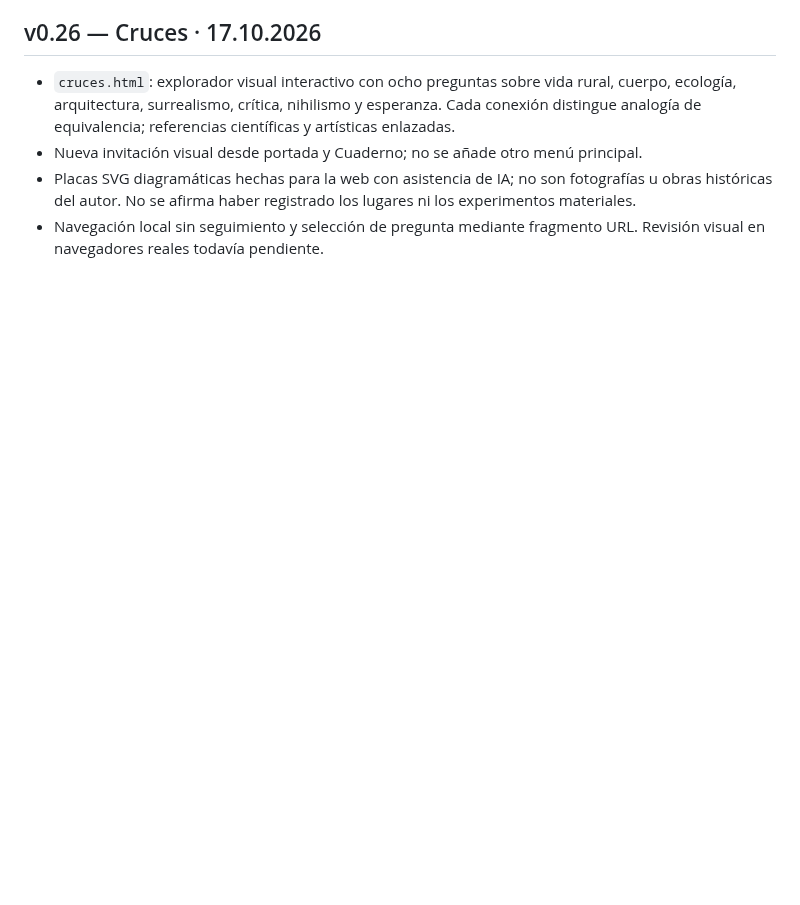
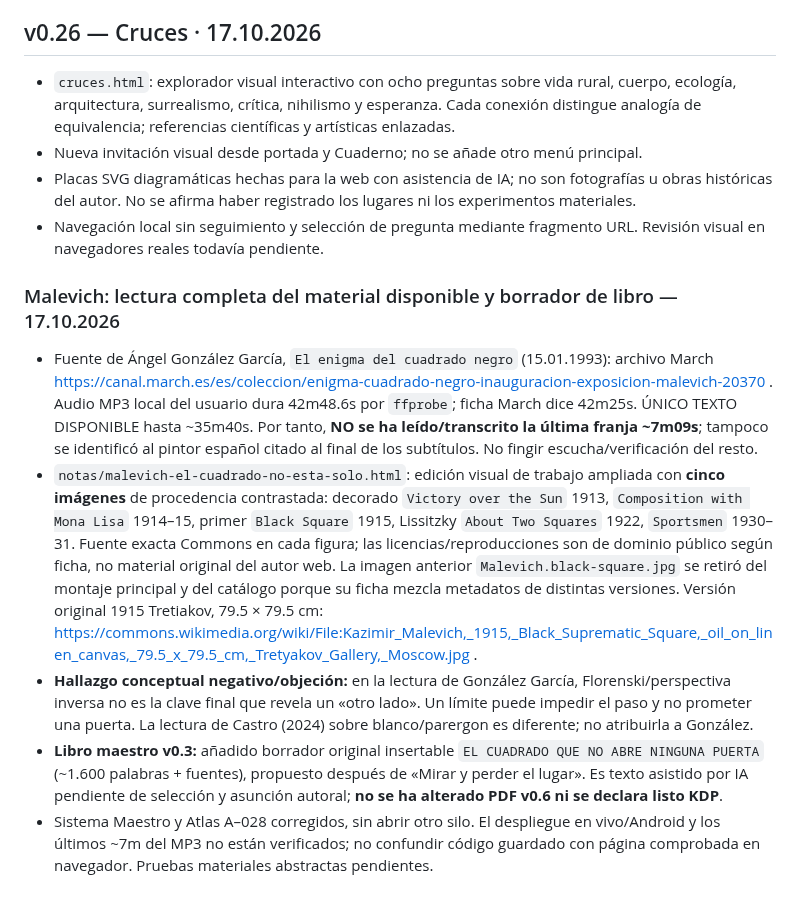
Before and after one commit to diegobravo91/diegobravo.es, a Markdown page: README.md, the part around the change. Drawn GitHub-style; blank space fills up the shorter version.

Commit message:
Documentar alcance real audio Malevich, cinco laminas, edicion libro y limites

```diff
--- a/README.md
+++ b/README.md
@@ -283,3 +283,12 @@ Actualización directamente publicada sobre `index.html`, basada en la auditorí
 - Nueva invitación visual desde portada y Cuaderno; no se añade otro menú principal.
 - Placas SVG diagramáticas hechas para la web con asistencia de IA; no son fotografías u obras históricas del autor. No se afirma haber registrado los lugares ni los experimentos materiales.
 - Navegación local sin seguimiento y selección de pregunta mediante fragmento URL. Revisión visual en navegadores reales todavía pendiente.
+
+
+### Malevich: lectura completa del material disponible y borrador de libro — 17.10.2026
+
+- Fuente de Ángel González García, `El enigma del cuadrado negro` (15.01.1993): archivo March https://canal.march.es/es/coleccion/enigma-cuadrado-negro-inauguracion-exposicion-malevich-20370 . Audio MP3 local del usuario dura 42m48.6s por `ffprobe`; ficha March dice 42m25s. ÚNICO TEXTO DISPONIBLE hasta ~35m40s. Por tanto, **NO se ha leído/transcrito la última franja ~7m09s**; tampoco se identificó al pintor español citado al final de los subtítulos. No fingir escucha/verificación del resto.
+- `notas/malevich-el-cuadrado-no-esta-solo.html`: edición visual de trabajo ampliada con **cinco imágenes** de procedencia contrastada: decorado `Victory over the Sun` 1913, `Composition with Mona Lisa` 1914–15, primer `Black Square` 1915, Lissitzky `About Two Squares` 1922, `Sportsmen` 1930–31. Fuente exacta Commons en cada figura; las licencias/reproducciones son de dominio público según ficha, no material original del autor web. La imagen anterior `Malevich.black-square.jpg` se retiró del montaje principal y del catálogo porque su ficha mezcla metadatos de distintas versiones. Versión original 1915 Tretiakov, 79.5 × 79.5 cm: https://commons.wikimedia.org/wiki/File:Kazimir_Malevich,_1915,_Black_Suprematic_Square,_oil_on_linen_canvas,_79.5_x_79.5_cm,_Tretyakov_Gallery,_Moscow.jpg .
+- **Hallazgo conceptual negativo/objeción:** en la lectura de González García, Florenski/perspectiva inversa no es la clave final que revela un «otro lado». Un límite puede impedir el paso y no prometer una puerta. La lectura de Castro (2024) sobre blanco/parergon es diferente; no atribuirla a González.
+- **Libro maestro v0.3:** añadido borrador original insertable `EL CUADRADO QUE NO ABRE NINGUNA PUERTA` (~1.600 palabras + fuentes), propuesto después de «Mirar y perder el lugar». Es texto asistido por IA pendiente de selección y asunción autoral; **no se ha alterado PDF v0.6 ni se declara listo KDP**.
+- Sistema Maestro y Atlas A–028 corregidos, sin abrir otro silo. El despliegue en vivo/Android y los últimos ~7m del MP3 no están verificados; no confundir código guardado con página comprobada en navegador. Pruebas materiales abstractas pendientes.
```
